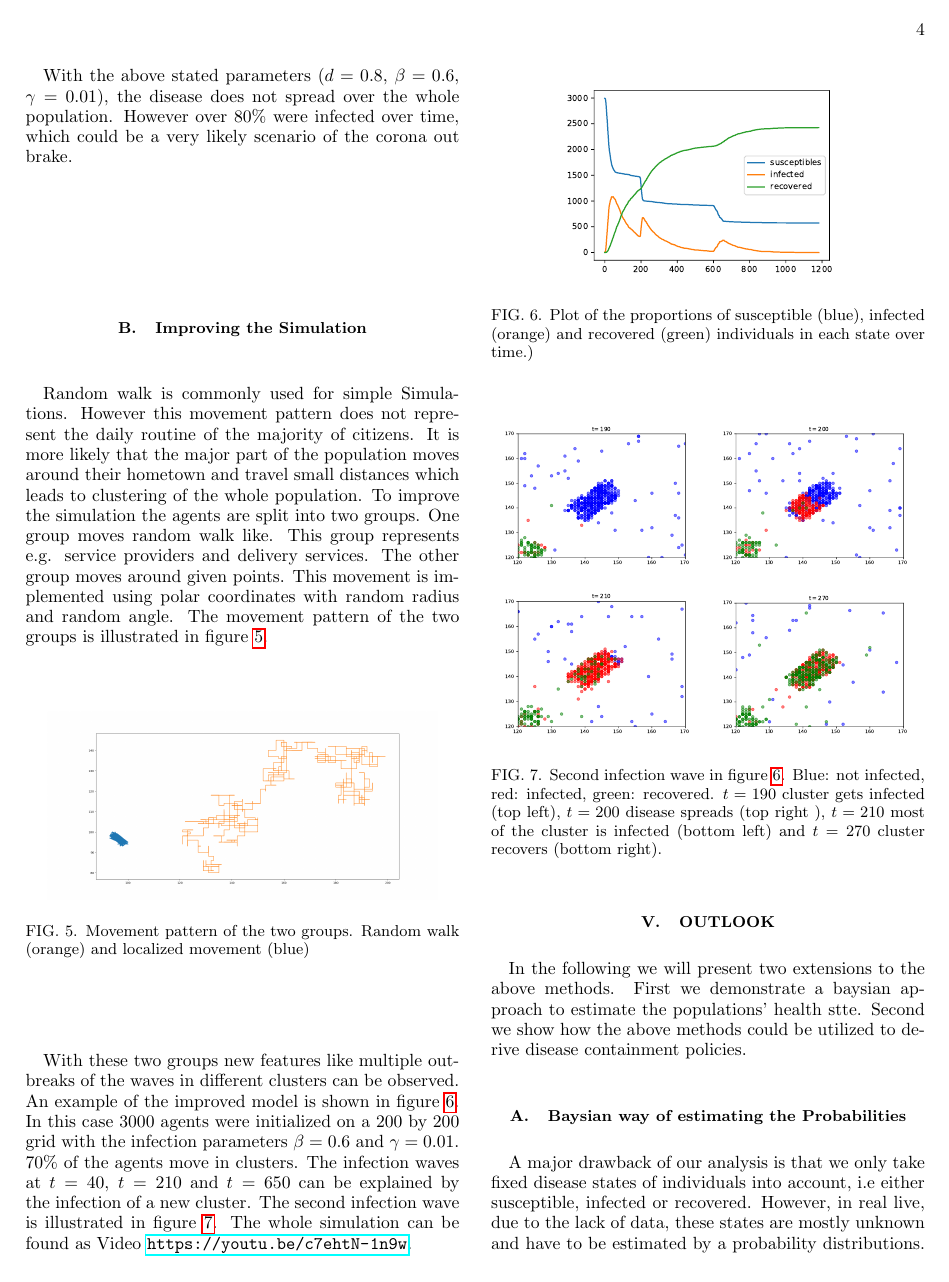
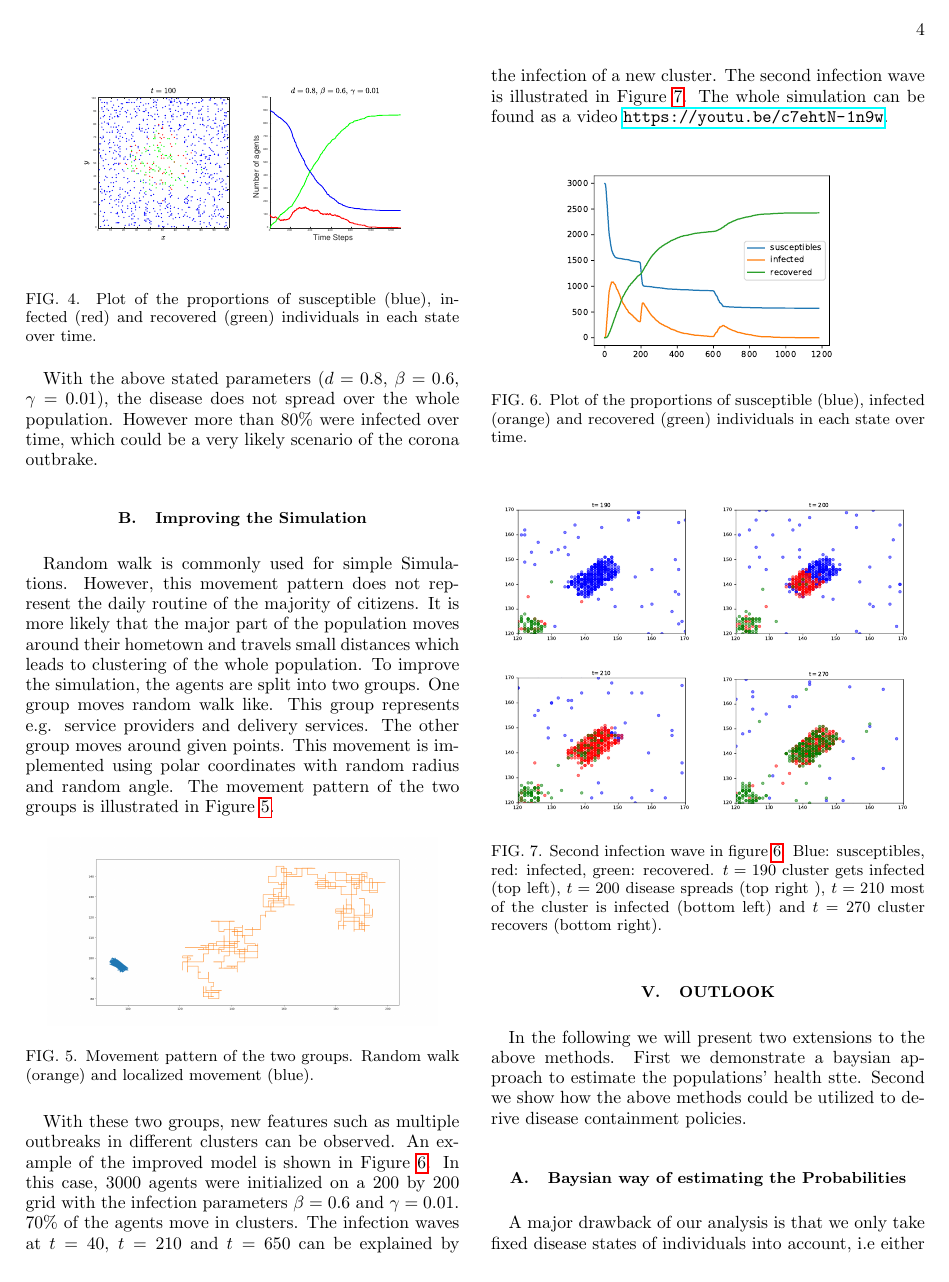
Before and after one commit to PellelNitram/corona_contact_tracing, a LaTeX paper (docs/main.tex, which reads docs/sections/working_state.tex): page 4 of 7. Compiled offline with pdfLaTeX.

Commit message:
Updates from Overleaf

```diff
--- a/docs/sections/working_state.tex
+++ b/docs/sections/working_state.tex
@@ -19,24 +19,24 @@ In this case, 1000 agents were initialized on a 100 by 100 grid, where a certain
 	\label{fig:2}
 \end{figure}
 
-With the above stated parameters ($d=0.8$, $\beta=0.6$, $\gamma=0.01$), the disease does not spread over the whole population. However over 80\% were infected over time, which could be a very likely scenario of the corona out brake.
+With the above stated parameters ($d=0.8$, $\beta=0.6$, $\gamma=0.01$), the disease does not spread over the whole population. However more than 80\% were infected over time, which could be a very likely scenario of the corona outbrake.
 
 
 \subsection{Improving the Simulation}
-Random walk is commonly used for simple Simulations. However this movement pattern does not represent the daily routine of the majority of citizens. It  is more likely that the major part of the population moves around their hometown and travel small distances which leads to clustering of the whole population. To improve the simulation the agents are split into two groups. One group moves random walk like. This group represents e.g. service providers and delivery services. The other group moves around given points. This movement is implemented using polar coordinates with random radius and random angle. The movement pattern of the two groups is illustrated in figure \ref{fig:movementPattern}.
+Random walk is commonly used for simple Simulations. However, this movement pattern does not represent the daily routine of the majority of citizens. It  is more likely that the major part of the population moves around their hometown and travels small distances which leads to clustering of the whole population. To improve the simulation, the agents are split into two groups. One group moves random walk like. This group represents e.g. service providers and delivery services. The other group moves around given points. This movement is implemented using polar coordinates with random radius and random angle. The movement pattern of the two groups is illustrated in Figure \ref{fig:movementPattern}.
 \begin{figure}[H]
 	\centering
 	\includegraphics[width=0.9\linewidth]{img/movementPattern.png}
-	\caption{Movement pattern of the two groups. Random walk (orange) and localized movement (blue)}%
+	\caption{Movement pattern of the two groups. Random walk (orange) and localized movement (blue).}%
 	\label{fig:movementPattern}
 \end{figure}
 
-With these two groups new features like multiple outbreaks of the waves in different clusters can be observed. An example of the improved model is shown in figure \ref{fig:multipleOutbreaks}. In this case 3000 agents were initialized on a 200 by 200 grid with the infection parameters $\beta=0.6$ and $\gamma = 0.01$. $70\%$ of the agents move in clusters. The infection waves at $t = 40$, $t = 210$ and $t= 650$ can be explained by the infection of a new cluster. The second infection wave is illustrated in figure \ref{fig:clusterInfection}. The whole simulation can be found  as Video \url{https://youtu.be/c7ehtN-1n9w}.
+With these two groups, new features such as multiple outbreaks in different clusters can be observed. An example of the improved model is shown in Figure \ref{fig:multipleOutbreaks}. In this case, 3000 agents were initialized on a 200 by 200 grid with the infection parameters $\beta=0.6$ and $\gamma = 0.01$. $70\%$ of the agents move in clusters. The infection waves at $t = 40$, $t = 210$ and $t= 650$ can be explained by the infection of a new cluster. The second infection wave is illustrated in Figure \ref{fig:clusterInfection}. The whole simulation can be found  as a video \url{https://youtu.be/c7ehtN-1n9w}.
 
 \begin{figure}[H]
 	\centering
 	\includegraphics[width=0.7\linewidth]{img/multipleOutbreaks.pdf}
-	\caption{Plot  of  the  proportions  of  susceptible  (blue),  infected  (orange)  and  recovered  (green)  individuals  in  each  state over time.)}%
+	\caption{Plot  of  the  proportions  of  susceptible  (blue),  infected  (orange)  and  recovered  (green)  individuals  in  each  state over time.}%
 	\label{fig:multipleOutbreaks}
 \end{figure}
 
@@ -46,7 +46,7 @@ With these two groups new features like multiple outbreaks of the waves in diffe
     \\[\smallskipamount]
     \includegraphics[width=.24\textwidth]{img/cluster210.pdf}\hfill
     \includegraphics[width=.24\textwidth]{img/cluster270.pdf}\hfill
-    \caption{Second infection wave in figure~\ref{fig:multipleOutbreaks}. Blue: not infected, red: infected, green: recovered. $t = 190$ cluster gets infected (top left), $t = 200$ disease spreads (top right ), $t = 210$ most of the cluster is infected (bottom left) and $t = 270$ cluster recovers (bottom right).}%
+    \caption{Second infection wave in figure~\ref{fig:multipleOutbreaks}. Blue: susceptibles, red: infected, green: recovered. $t = 190$ cluster gets infected (top left), $t = 200$ disease spreads (top right ), $t = 210$ most of the cluster is infected (bottom left) and $t = 270$ cluster recovers (bottom right).}%
     \label{fig:clusterInfection}
 
 \end{figure}
```
Also changed, not shown: docs/sections/basics.tex (+1 -1 lines), docs/sections/working_state.tex (6 more changed lines).
